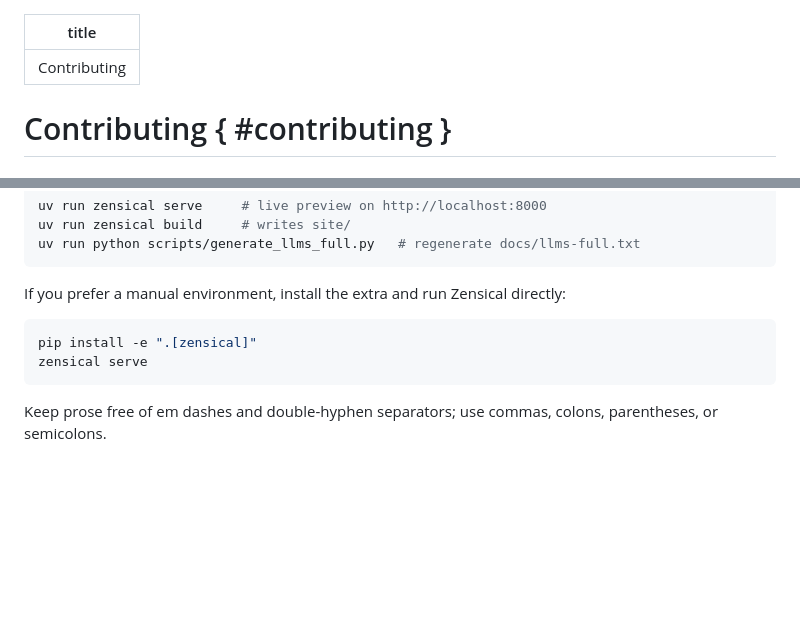
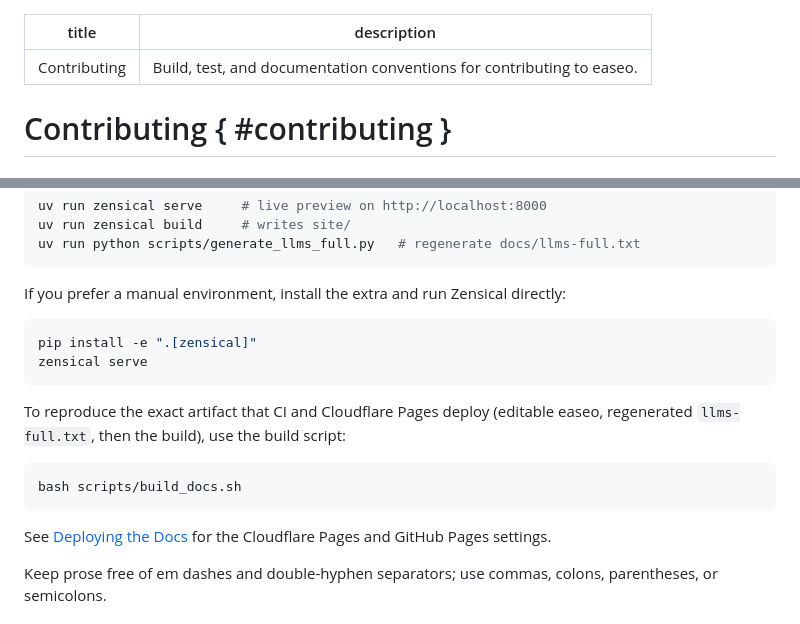
Before and after one commit to emiliano-go/easeo, a Markdown page: docs/about/contributing.md, 2 parts joined by grey strips. Rendered like a GitHub page; blank space fills up the shorter version.

Commit message:
docs: add seo description to contributing

````diff
--- a/docs/about/contributing.md
+++ b/docs/about/contributing.md
@@ -1,5 +1,6 @@
 ---
 title: "Contributing"
+description: "Build, test, and documentation conventions for contributing to easeo."
 ---
 
 # Contributing { #contributing }
@@ -85,6 +86,16 @@ pip install -e ".[zensical]"
 zensical serve
 ```
 
+To reproduce the exact artifact that CI and Cloudflare Pages deploy (editable
+easeo, regenerated `llms-full.txt`, then the build), use the build script:
+
+```bash
+bash scripts/build_docs.sh
+```
+
+See [Deploying the Docs](deploying-docs.md#deploying-the-docs) for the
+Cloudflare Pages and GitHub Pages settings.
+
 Keep prose free of em dashes and double-hyphen separators; use commas, colons,
 parentheses, or semicolons.
 
````
